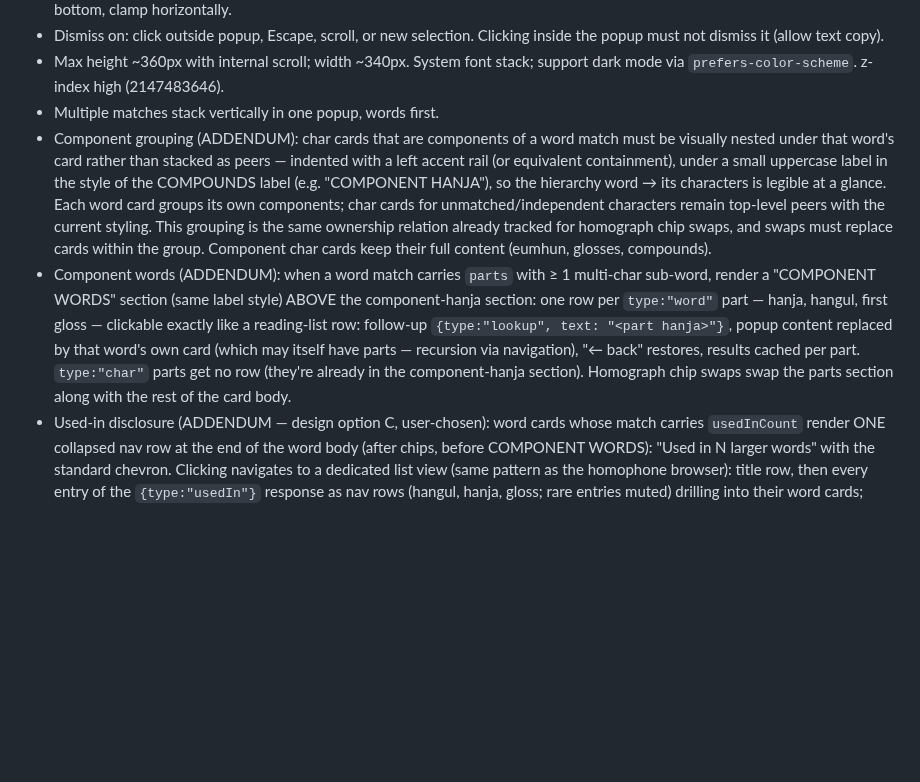
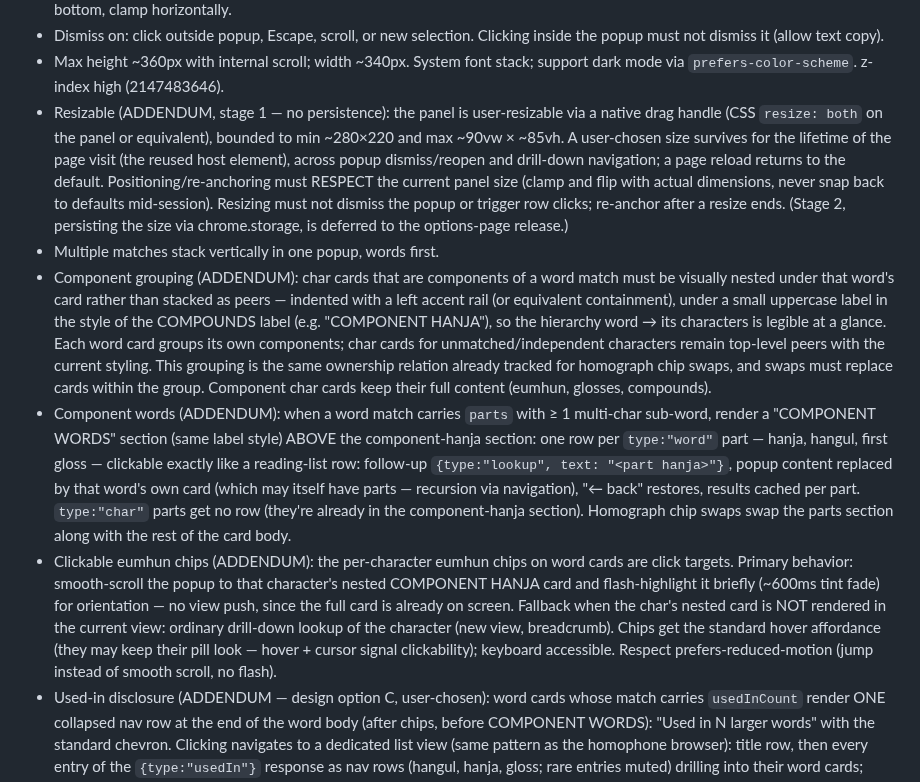
Before and after one commit to jjm4000/etymikon, a Markdown page: SPEC.md, the part around the change. Rendered like a GitHub page; blank space fills up the shorter version.

Commit message:
SPEC: resizable panel (stage 1) and clickable eumhun chips addenda

```diff
--- a/SPEC.md
+++ b/SPEC.md
@@ -349,6 +349,16 @@ Service worker behavior:
   inside the popup must not dismiss it (allow text copy).
 - Max height ~360px with internal scroll; width ~340px. System font stack; support
   dark mode via `prefers-color-scheme`. z-index high (2147483646).
+- Resizable (ADDENDUM, stage 1 — no persistence): the panel is user-resizable
+  via a native drag handle (CSS `resize: both` on the panel or equivalent),
+  bounded to min ~280×220 and max ~90vw × ~85vh. A user-chosen size survives
+  for the lifetime of the page visit (the reused host element), across popup
+  dismiss/reopen and drill-down navigation; a page reload returns to the
+  default. Positioning/re-anchoring must RESPECT the current panel size
+  (clamp and flip with actual dimensions, never snap back to defaults
+  mid-session). Resizing must not dismiss the popup or trigger row clicks;
+  re-anchor after a resize ends. (Stage 2, persisting the size via
+  chrome.storage, is deferred to the options-page release.)
 - Multiple matches stack vertically in one popup, words first.
 - Component grouping (ADDENDUM): char cards that are components of a word match
   must be visually nested under that word's card rather than stacked as peers —
@@ -369,6 +379,15 @@ Service worker behavior:
   "← back" restores, results cached per part. `type:"char"` parts get no row
   (they're already in the component-hanja section). Homograph chip swaps swap
   the parts section along with the rest of the card body.
+- Clickable eumhun chips (ADDENDUM): the per-character eumhun chips on word
+  cards are click targets. Primary behavior: smooth-scroll the popup to that
+  character's nested COMPONENT HANJA card and flash-highlight it briefly
+  (~600ms tint fade) for orientation — no view push, since the full card is
+  already on screen. Fallback when the char's nested card is NOT rendered in
+  the current view: ordinary drill-down lookup of the character (new view,
+  breadcrumb). Chips get the standard hover affordance (they may keep their
+  pill look — hover + cursor signal clickability); keyboard accessible.
+  Respect prefers-reduced-motion (jump instead of smooth scroll, no flash).
 - Used-in disclosure (ADDENDUM — design option C, user-chosen): word cards
   whose match carries `usedInCount` render ONE collapsed nav row at the end of
   the word body (after chips, before COMPONENT WORDS): "Used in N larger
```
